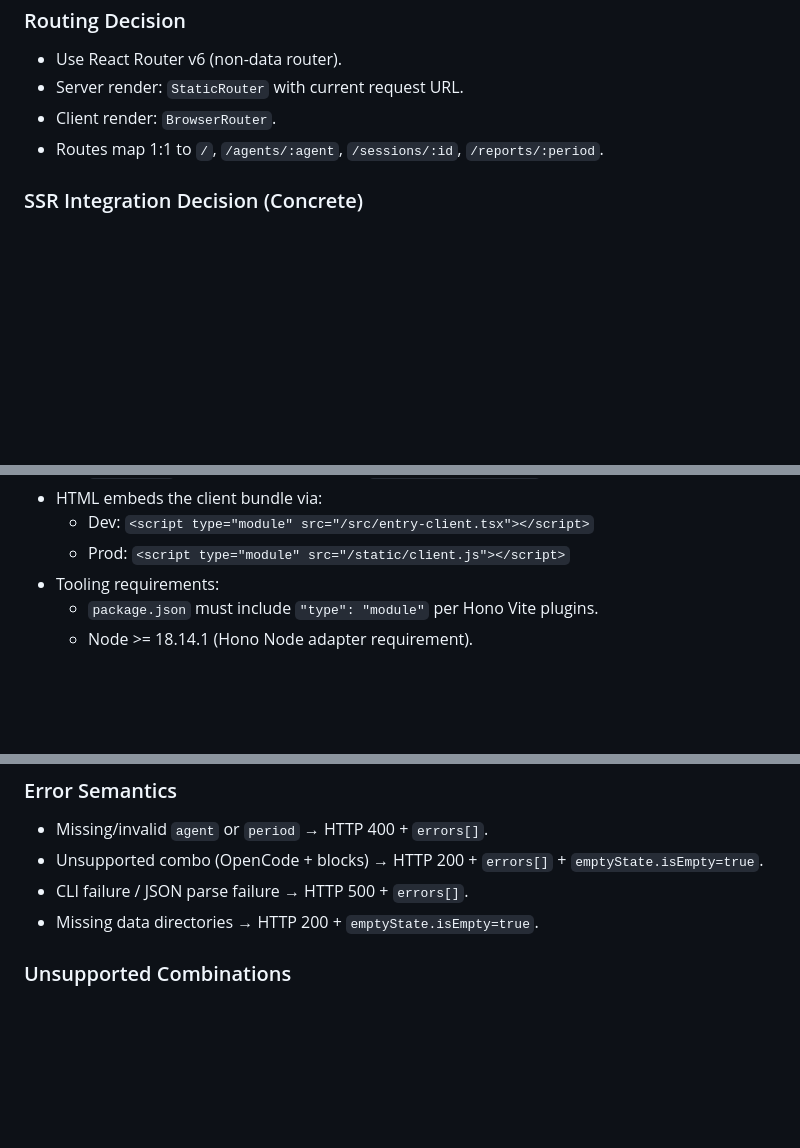
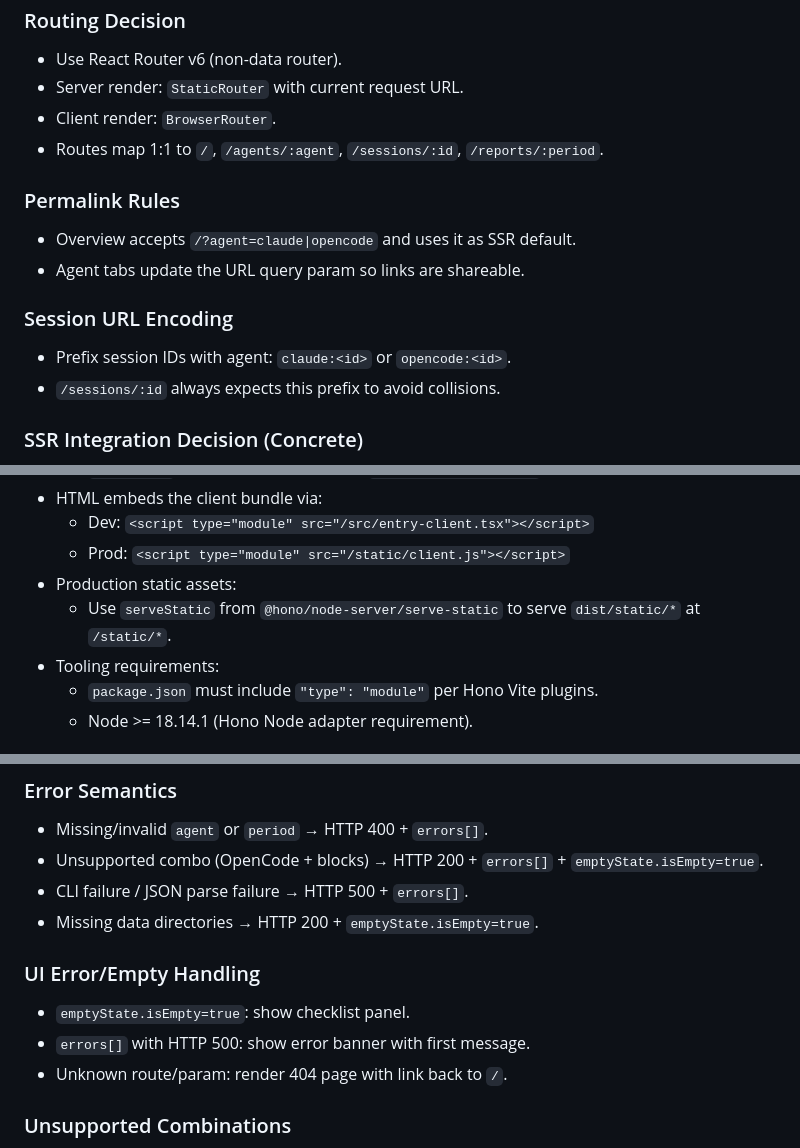
Before and after one commit to garocode/agents-dash, a Markdown page: .sisyphus/plans/agents-dashboard.md, 3 parts joined by grey strips. Rendered like a GitHub page; blank space fills up the shorter version.

Commit message:
docs(agents-dashboard): add permalink, session URL, and error rules
Documents URL query param rules for overview and agent tabs to support shareable links.

Specifies session ID encoding to avoid collisions and outlines UI handling for errors and empty states.

Adds guidance for serving production static assets via middleware.

Improves clarity on SSR integration and unsupported data combinations.

```diff
--- a/.sisyphus/plans/agents-dashboard.md
+++ b/.sisyphus/plans/agents-dashboard.md
@@ -93,6 +93,14 @@ Deliver a local, SSR web dashboard that visualizes Claude Code and OpenCode usag
 - Client render: `BrowserRouter`.
 - Routes map 1:1 to `/`, `/agents/:agent`, `/sessions/:id`, `/reports/:period`.
 
+### Permalink Rules
+- Overview accepts `/?agent=claude|opencode` and uses it as SSR default.
+- Agent tabs update the URL query param so links are shareable.
+
+### Session URL Encoding
+- Prefix session IDs with agent: `claude:<id>` or `opencode:<id>`.
+- `/sessions/:id` always expects this prefix to avoid collisions.
+
 ### SSR Integration Decision (Concrete)
 - Use Hono Vite dev server plugin in dev (`@hono/vite-dev-server` + node adapter).
 - Use Hono Vite build plugin for production (`@hono/vite-build/node`).
@@ -110,6 +118,8 @@ Deliver a local, SSR web dashboard that visualizes Claude Code and OpenCode usag
 - HTML embeds the client bundle via:
   - Dev: `<script type="module" src="/src/entry-client.tsx"></script>`
   - Prod: `<script type="module" src="/static/client.js"></script>`
+- Production static assets:
+  - Use `serveStatic` from `@hono/node-server/serve-static` to serve `dist/static/*` at `/static/*`.
 - Tooling requirements:
   - `package.json` must include `"type": "module"` per Hono Vite plugins.
   - Node >= 18.14.1 (Hono Node adapter requirement).
@@ -192,6 +202,11 @@ Settings apply after the first manual refresh in the current session. SSR uses d
 - Unsupported combo (OpenCode + blocks) → HTTP 200 + `errors[]` + `emptyState.isEmpty=true`.
 - CLI failure / JSON parse failure → HTTP 500 + `errors[]`.
 - Missing data directories → HTTP 200 + `emptyState.isEmpty=true`.
+
+### UI Error/Empty Handling
+- `emptyState.isEmpty=true`: show checklist panel.
+- `errors[]` with HTTP 500: show error banner with first message.
+- Unknown route/param: render 404 page with link back to `/`.
 
 ### Unsupported Combinations
 - `agent=opencode&period=blocks` is unsupported. Return:
```
Also changed, not shown: other parts of .sisyphus/plans/agents-dashboard.md (+1 -0 lines).
